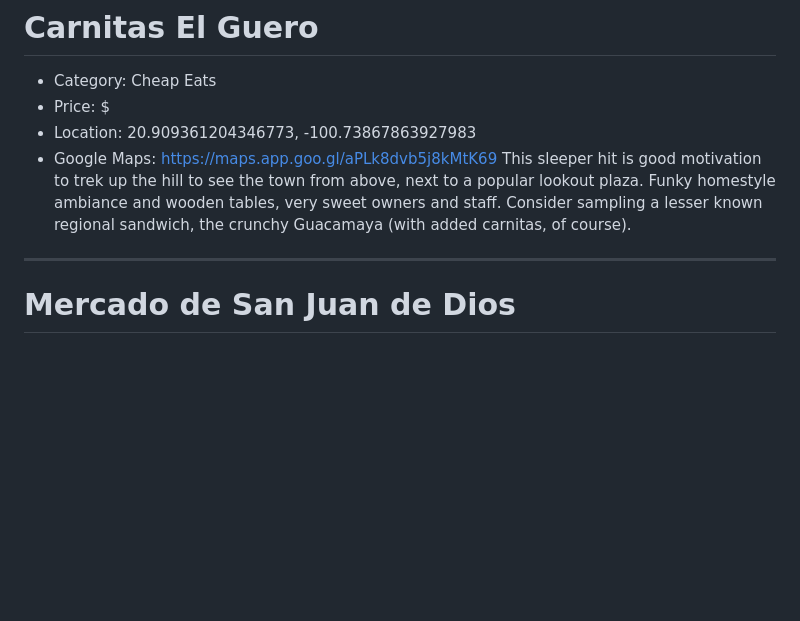
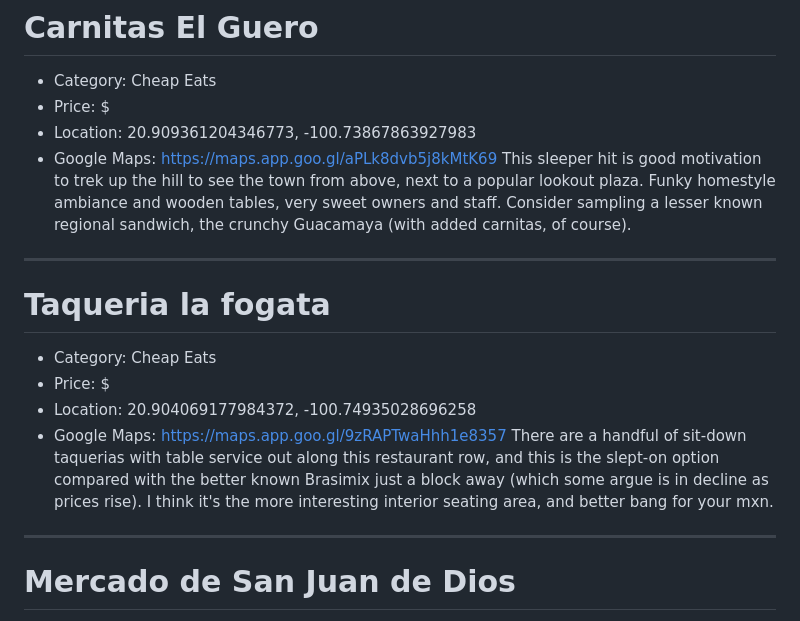
Before and after one commit to slfnk/vibe-guide-sma, a Markdown page: places.md, the part around the change. GitHub-like rendering; blank space fills up the shorter version.

```diff
--- a/places.md
+++ b/places.md
@@ -132,6 +132,16 @@ A cult classic plastic table pop-up joint inside a garage, well worth the modest
 - Location: 20.909361204346773, -100.73867863927983
 - Google Maps: https://maps.app.goo.gl/aPLk8dvb5j8kMtK69
 This sleeper hit is good motivation to trek up the hill to see the town from above, next to a popular lookout plaza. Funky homestyle ambiance and wooden tables, very sweet owners and staff. Consider sampling a lesser known regional sandwich, the crunchy Guacamaya (with added carnitas, of course).
+
+---
+
+# Taqueria la fogata
+
+- Category: Cheap Eats
+- Price: $
+- Location: 20.904069177984372, -100.74935028696258
+- Google Maps: https://maps.app.goo.gl/9zRAPTwaHhh1e8357
+There are a handful of sit-down taquerias with table service out along this restaurant row, and this is the slept-on option compared with the better known Brasimix just a block away (which some argue is in decline as prices rise). I think it's the more interesting interior seating area, and better bang for your mxn.
 
 ---
 
```
